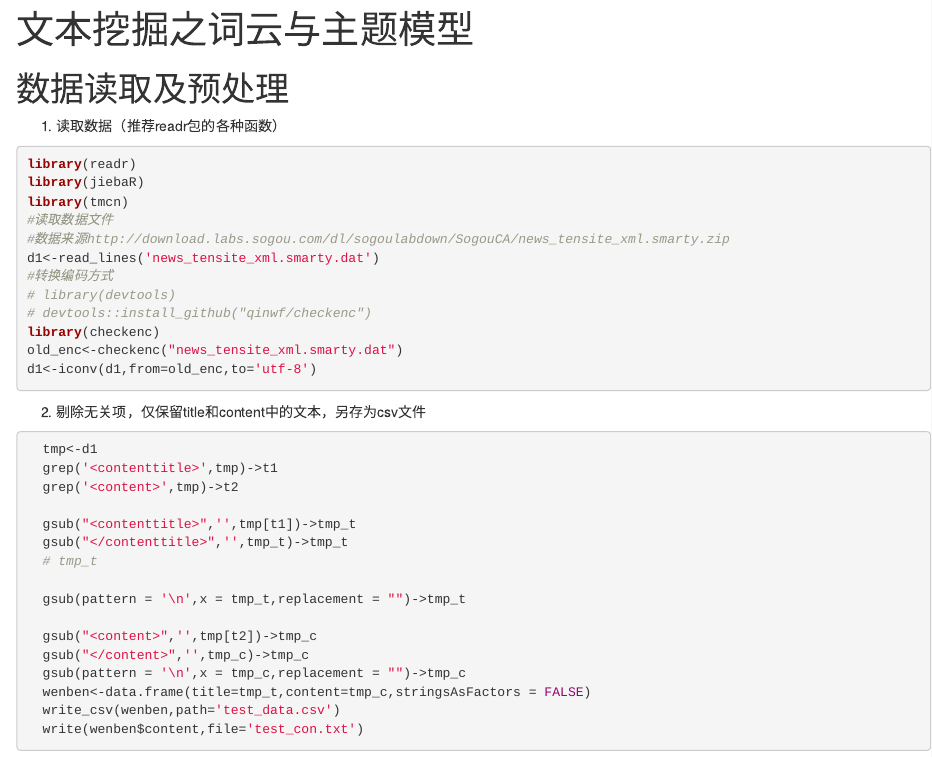
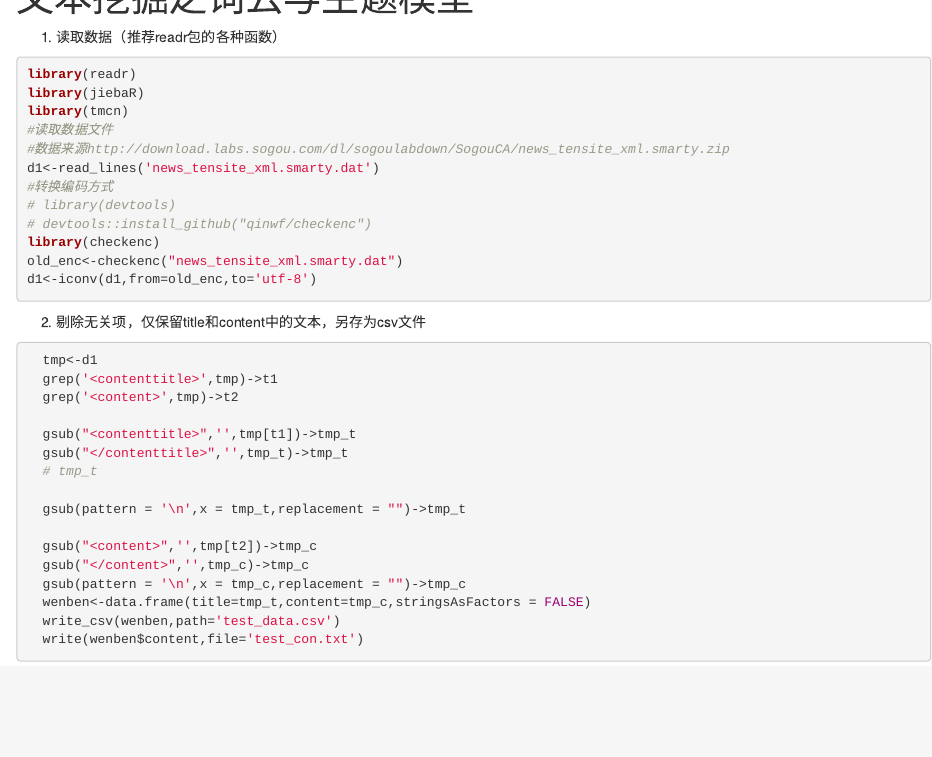
Before and after one commit to BZRLC/R-note, an R Markdown document (NLP/词云与主题模型-2016-04-14-MichaelZZG.Rmd): the page in a window 1100 px wide, from its top. Rendered offline with R 4.5, knitr and Pandoc, with nearby package versions.

Commit message:
Update 词云与主题模型-2016-04-14-MichaelZZG.Rmd

````diff
--- a/NLP/词云与主题模型-2016-04-14-MichaelZZG.Rmd
+++ b/NLP/词云与主题模型-2016-04-14-MichaelZZG.Rmd
@@ -4,8 +4,8 @@ output: html_document
 ---
 
 
-# 数据读取及预处理
 1. 读取数据（推荐readr包的各种函数）
+
 ```{r,eval=F}
 library(readr)
 library(jiebaR)
````
Also changed, not shown: NLP/词云与主题模型-2016-04-14-MichaelZZG.Rmd (6 more changed lines).
